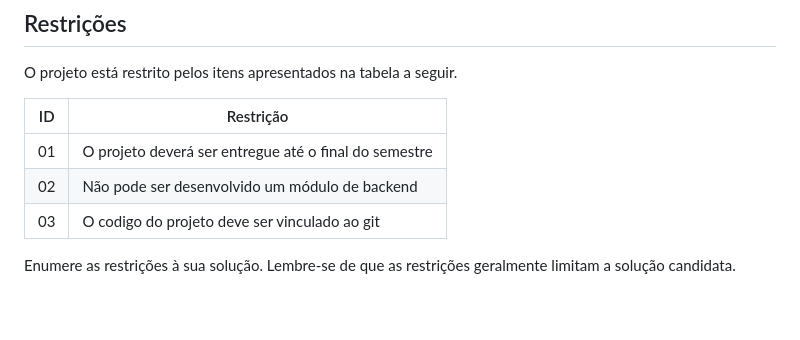
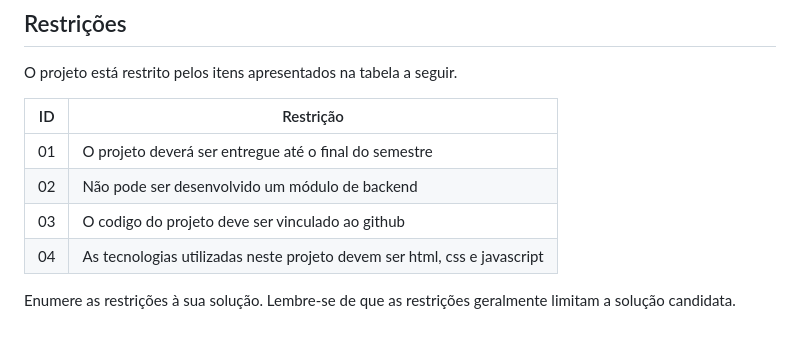
Before and after one commit to ICEI-PUC-Minas-PMV-ADS/pmv-ads-2023-1-e1-proj-web-t06-projetocontroleestoque, a Markdown page: docs/02-Especificação do Projeto.md, the part around the change. Drawn GitHub-style.

```diff
--- a/docs/02-Especificação do Projeto.md
+++ b/docs/02-Especificação do Projeto.md
@@ -84,7 +84,8 @@ O projeto está restrito pelos itens apresentados na tabela a seguir.
 |--|-------------------------------------------------------|
 |01| O projeto deverá ser entregue até o final do semestre |
 |02| Não pode ser desenvolvido um módulo de backend        |
-|03| O codigo do projeto deve ser vinculado ao git         |
+|03| O codigo do projeto deve ser vinculado ao github      |
+|04| As tecnologias utilizadas neste projeto devem ser html, css e javascript |
 
 
 Enumere as restrições à sua solução. Lembre-se de que as restrições geralmente limitam a solução candidata.
```
